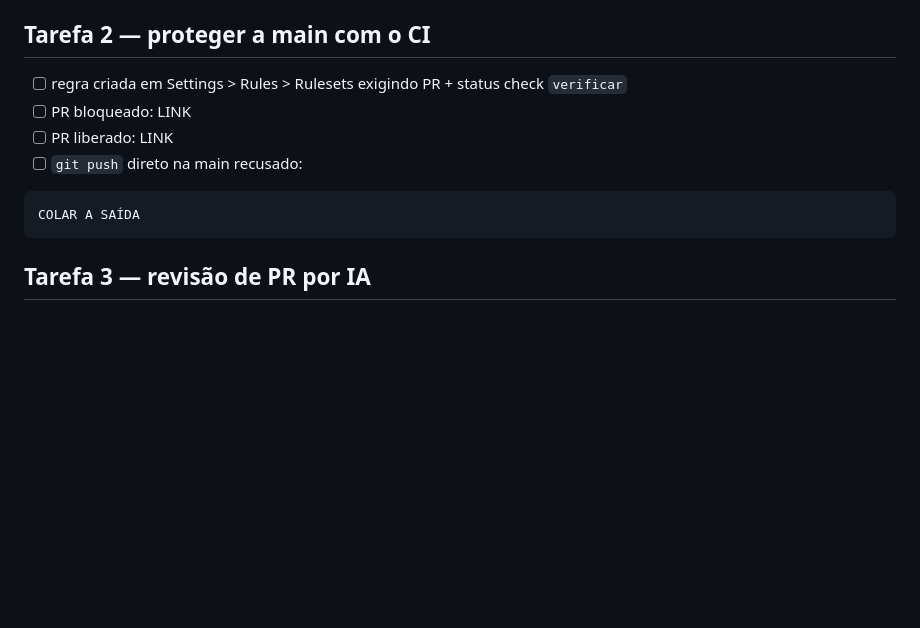
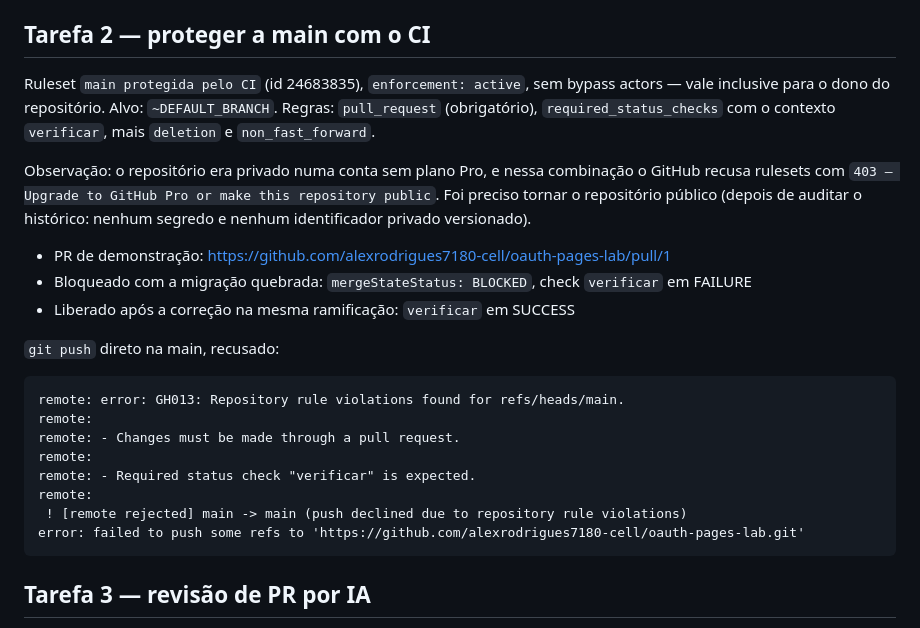
Before and after one commit to alexrodrigues7180-cell/oauth-pages-lab, a Markdown page: AVALIACAO.md, the part around the change. Rendered like a GitHub page; blank space fills up the shorter version.

Commit message:
Registra a evidencia da Tarefa 2

````diff
--- a/AVALIACAO.md
+++ b/AVALIACAO.md
@@ -41,13 +41,31 @@ mesmo. Resolvido com `':!.github/workflows/ci.yml'` no pathspec.
 
 ## Tarefa 2 — proteger a main com o CI
 
-- [ ] regra criada em Settings > Rules > Rulesets exigindo PR + status check `verificar`
-- [ ] PR bloqueado: LINK
-- [ ] PR liberado: LINK
-- [ ] `git push` direto na main recusado:
+Ruleset `main protegida pelo CI` (id 24683835), `enforcement: active`, sem bypass actors —
+vale inclusive para o dono do repositório. Alvo: `~DEFAULT_BRANCH`. Regras: `pull_request`
+(obrigatório), `required_status_checks` com o contexto `verificar`, mais `deletion` e
+`non_fast_forward`.
+
+Observação: o repositório era privado numa conta sem plano Pro, e nessa combinação o GitHub
+recusa rulesets com `403 — Upgrade to GitHub Pro or make this repository public`. Foi preciso
+tornar o repositório público (depois de auditar o histórico: nenhum segredo e nenhum
+identificador privado versionado).
+
+- PR de demonstração: https://github.com/alexrodrigues7180-cell/oauth-pages-lab/pull/1
+- Bloqueado com a migração quebrada: `mergeStateStatus: BLOCKED`, check `verificar` em FAILURE
+- Liberado após a correção na mesma ramificação: `verificar` em SUCCESS
+
+`git push` direto na main, recusado:
 
 ```
-COLAR A SAÍDA
+remote: error: GH013: Repository rule violations found for refs/heads/main.
+remote:
+remote: - Changes must be made through a pull request.
+remote:
+remote: - Required status check "verificar" is expected.
+remote:
+ ! [remote rejected] main -> main (push declined due to repository rule violations)
+error: failed to push some refs to 'https://github.com/alexrodrigues7180-cell/oauth-pages-lab.git'
 ```
 
 ## Tarefa 3 — revisão de PR por IA
````
